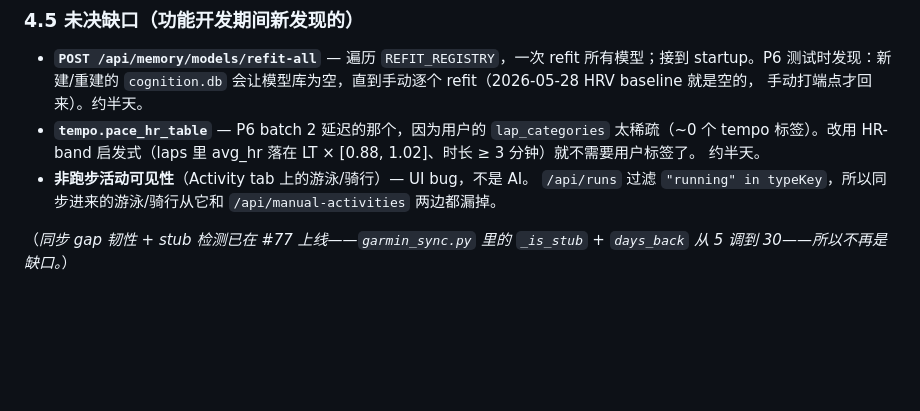
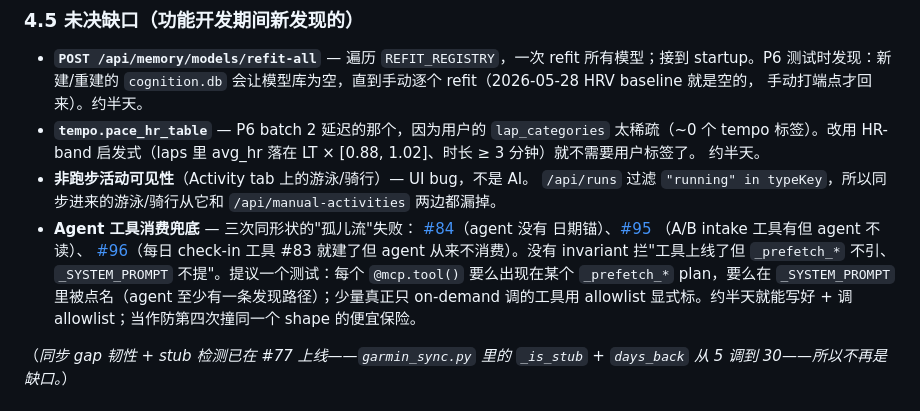
Before and after one commit to zhnzhang61/PersonalCoach, a Markdown page: docs/PROJECT_GUIDE.zh.md, the part around the change. Drawn GitHub-style; blank space fills up the shorter version.

```diff
--- a/docs/PROJECT_GUIDE.zh.md
+++ b/docs/PROJECT_GUIDE.zh.md
@@ -695,6 +695,17 @@ consolidate_memory_background 的轨迹"（CME 提案管道现在记 `topic_deci
 - **非跑步活动可见性**（Activity tab 上的游泳/骑行）— UI bug，不是 AI。
   `/api/runs` 过滤 `"running" in typeKey`，所以同步进来的游泳/骑行从它和
   `/api/manual-activities` 两边都漏掉。
+- **Agent 工具消费兜底** — 三次同形状的"孤儿流"失败：
+  [#84](https://github.com/zhnzhang61/PersonalCoach/pull/84)（agent 没有
+  日期锚）、[#95](https://github.com/zhnzhang61/PersonalCoach/pull/95)
+  （A/B intake 工具有但 agent 不读）、
+  [#96](https://github.com/zhnzhang61/PersonalCoach/pull/96)（每日 check-in
+  工具 #83 就建了但 agent 从来不消费）。没有 invariant 拦"工具上线了但
+  `_prefetch_*` 不引、`_SYSTEM_PROMPT` 不提"。提议一个测试：每个
+  `@mcp.tool()` 要么出现在某个 `_prefetch_*` plan，要么在 `_SYSTEM_PROMPT`
+  里被点名（agent 至少有一条发现路径）；少量真正只 on-demand 调的工具用
+  allowlist 显式标。约半天就能写好 + 调 allowlist；当作防第四次撞同一个
+  shape 的便宜保险。
 
 （*同步 gap 韧性 + stub 检测已在 #77 上线——`garmin_sync.py` 里的
 `_is_stub` + `days_back` 从 5 调到 30——所以不再是缺口。*）
```
Also changed, not shown: docs/PROJECT_GUIDE.md (+14 -0 lines).
